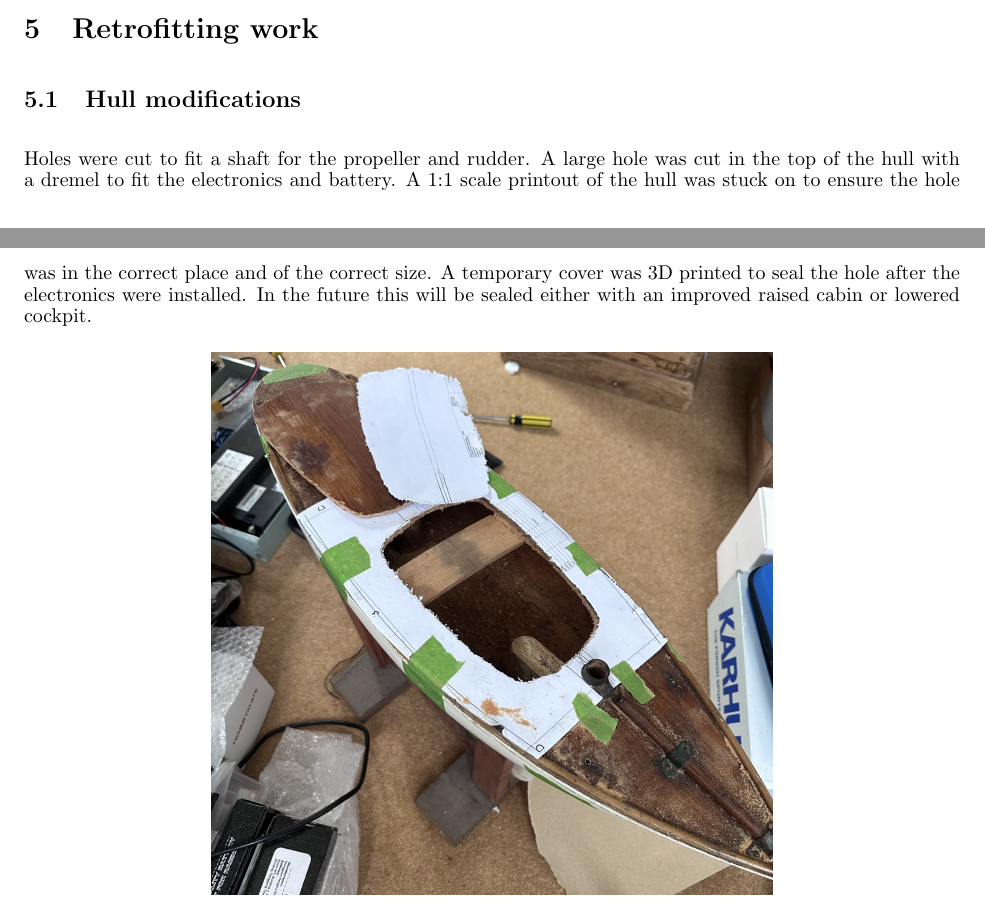
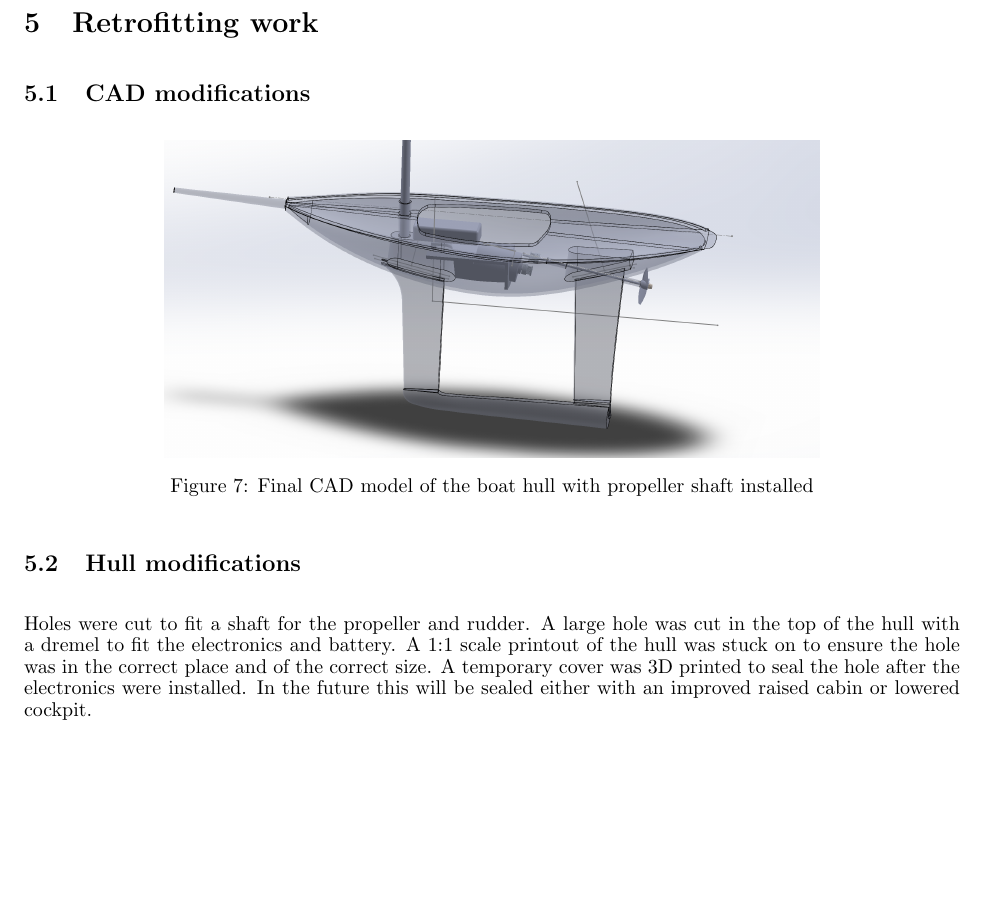
Before and after one commit to lpender3672/sailboat, a LaTeX document (report/report.tex): two parts of pages 7 and 8 of 10 before the commit and part of page 8 of 11 after it, the two joined at a grey line, cut so that both start at the same text, the shorter picture padded with empty space. Compiled offline with pdfLaTeX.

Commit message:
cad fig and end of day

```diff
--- a/report/report.tex
+++ b/report/report.tex
@@ -301,6 +301,15 @@ $V$ is the inflow velocity.
 
 \section{Retrofitting work}
 
+\subsection{CAD modifications}
+
+\begin{figure}[H]
+    \centering
+    \includegraphics[width=0.7\textwidth]{figures/W7m34cP29W.png}
+    \caption{Final CAD model of the boat hull with propeller shaft installed}
+    \label{fig:final_cad}
+\end{figure}
+
 \subsection{Hull modifications}
 
 Holes were cut to fit a shaft for the propeller and rudder.
```
Also changed, not shown: report/figures/W7m34cP29W.png (added), 3 other files.
